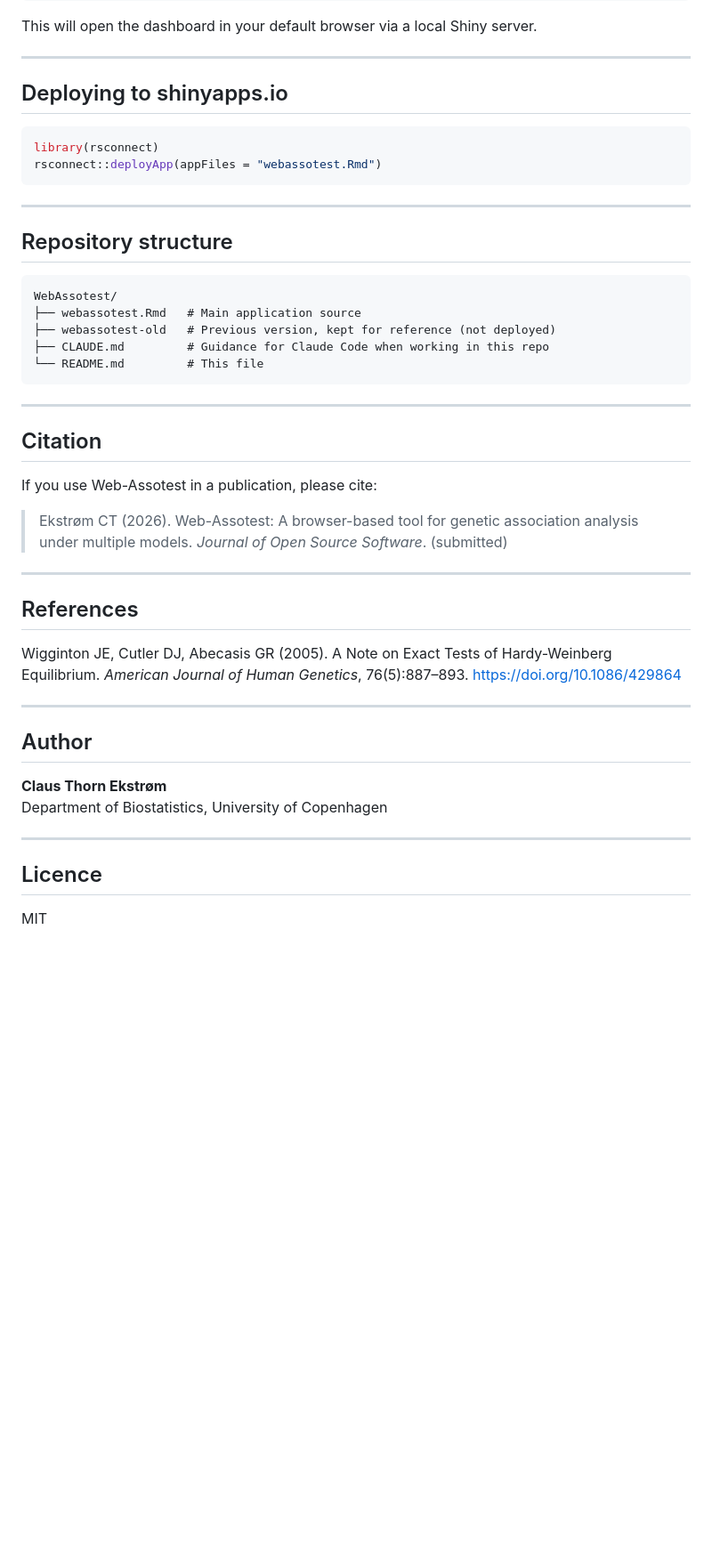
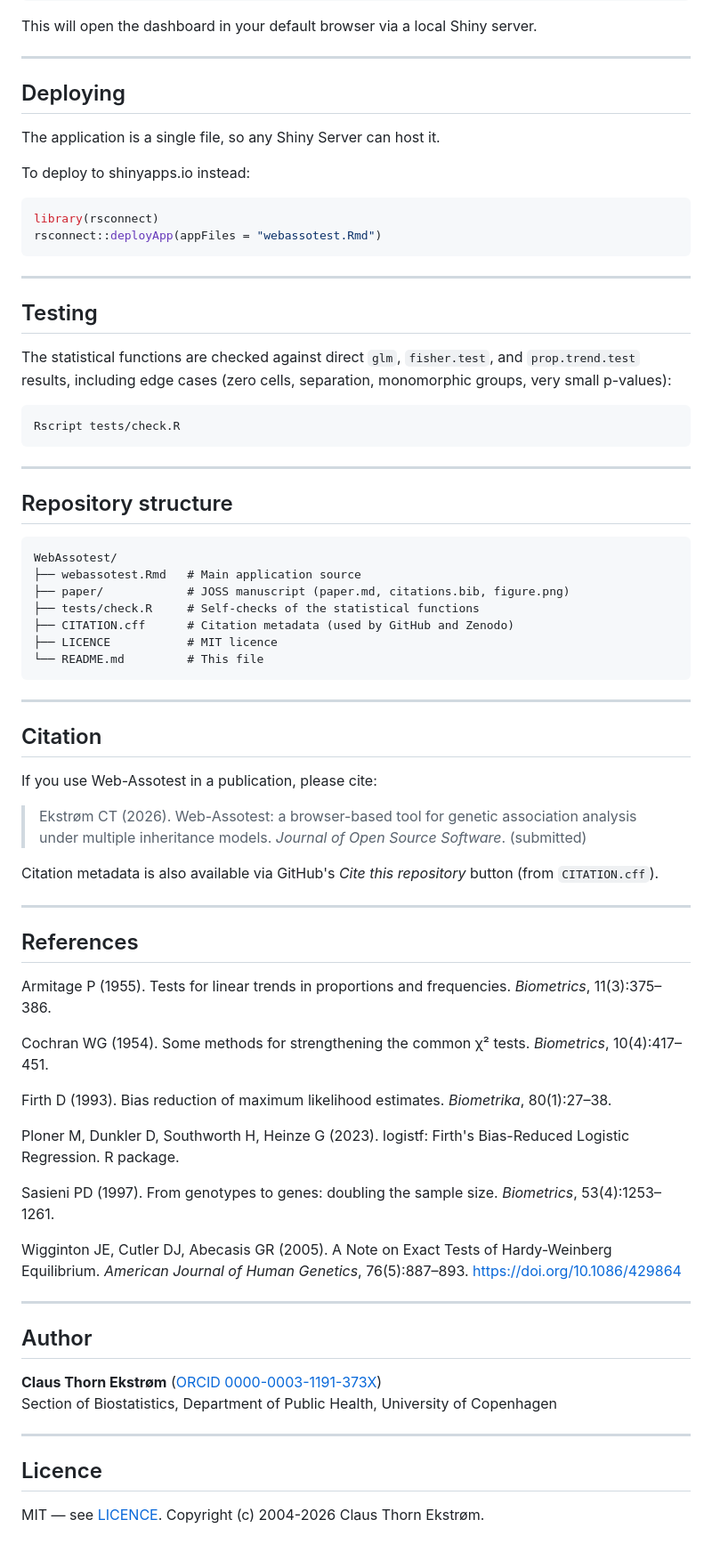
Before and after one commit to ekstroem/WebAssotest, a Markdown page: README.md, the part around one of its changes. Shown at 89% size. Rendered like a GitHub page; blank space fills up the shorter version.

````diff
--- a/README.md
+++ b/README.md
@@ -63,11 +65,25 @@ This will open the dashboard in your default browser via a local Shiny server.
 
 ---
 
-## Deploying to shinyapps.io
+## Deploying
+
+The application is a single file, so any Shiny Server can host it.
+
+To deploy to shinyapps.io instead:
 
 ```r
 library(rsconnect)
 rsconnect::deployApp(appFiles = "webassotest.Rmd")
+```
+
+---
+
+## Testing
+
+The statistical functions are checked against direct `glm`, `fisher.test`, and `prop.trend.test` results, including edge cases (zero cells, separation, monomorphic groups, very small p-values):
+
+```sh
+Rscript tests/check.R
 ```
 
 ---
@@ -77,8 +93,10 @@ rsconnect::deployApp(appFiles = "webassotest.Rmd")
 ```
 WebAssotest/
 ├── webassotest.Rmd   # Main application source
-├── webassotest-old   # Previous version, kept for reference (not deployed)
-├── CLAUDE.md         # Guidance for Claude Code when working in this repo
+├── paper/            # JOSS manuscript (paper.md, citations.bib, figure.png)
+├── tests/check.R     # Self-checks of the statistical functions
+├── CITATION.cff      # Citation metadata (used by GitHub and Zenodo)
+├── LICENCE           # MIT licence
 └── README.md         # This file
 ```
 
@@ -88,11 +106,23 @@ WebAssotest/
 
 If you use Web-Assotest in a publication, please cite:
 
-> Ekstrøm CT (2026). Web-Assotest: A browser-based tool for genetic association analysis under multiple models. *Journal of Open Source Software*. (submitted)
+> Ekstrøm CT (2026). Web-Assotest: a browser-based tool for genetic association analysis under multiple inheritance models. *Journal of Open Source Software*. (submitted)
+
+Citation metadata is also available via GitHub's *Cite this repository* button (from `CITATION.cff`).
 
 ---
 
 ## References
+
+Armitage P (1955). Tests for linear trends in proportions and frequencies. *Biometrics*, 11(3):375–386.
+
+Cochran WG (1954). Some methods for strengthening the common χ² tests. *Biometrics*, 10(4):417–451.
+
+Firth D (1993). Bias reduction of maximum likelihood estimates. *Biometrika*, 80(1):27–38.
+
+Ploner M, Dunkler D, Southworth H, Heinze G (2023). logistf: Firth's Bias-Reduced Logistic Regression. R package.
+
+Sasieni PD (1997). From genotypes to genes: doubling the sample size. *Biometrics*, 53(4):1253–1261.
 
 Wigginton JE, Cutler DJ, Abecasis GR (2005). A Note on Exact Tests of Hardy-Weinberg Equilibrium. *American Journal of Human Genetics*, 76(5):887–893. https://doi.org/10.1086/429864
 
@@ -100,11 +130,11 @@ Wigginton JE, Cutler DJ, Abecasis GR (2005). A Note on Exact Tests of Hardy-Wein
 
 ## Author
 
-**Claus Thorn Ekstrøm**
-Department of Biostatistics, University of Copenhagen
+**Claus Thorn Ekstrøm** ([ORCID 0000-0003-1191-373X](https://orcid.org/0000-0003-1191-373X))
+Section of Biostatistics, Department of Public Health, University of Copenhagen
 
 ---
 
 ## Licence
 
-MIT
+MIT — see [LICENCE](LICENCE). Copyright (c) 2004-2026 Claus Thorn Ekstrøm.
````
Also changed, not shown: other parts of README.md (+6 -4 lines).
